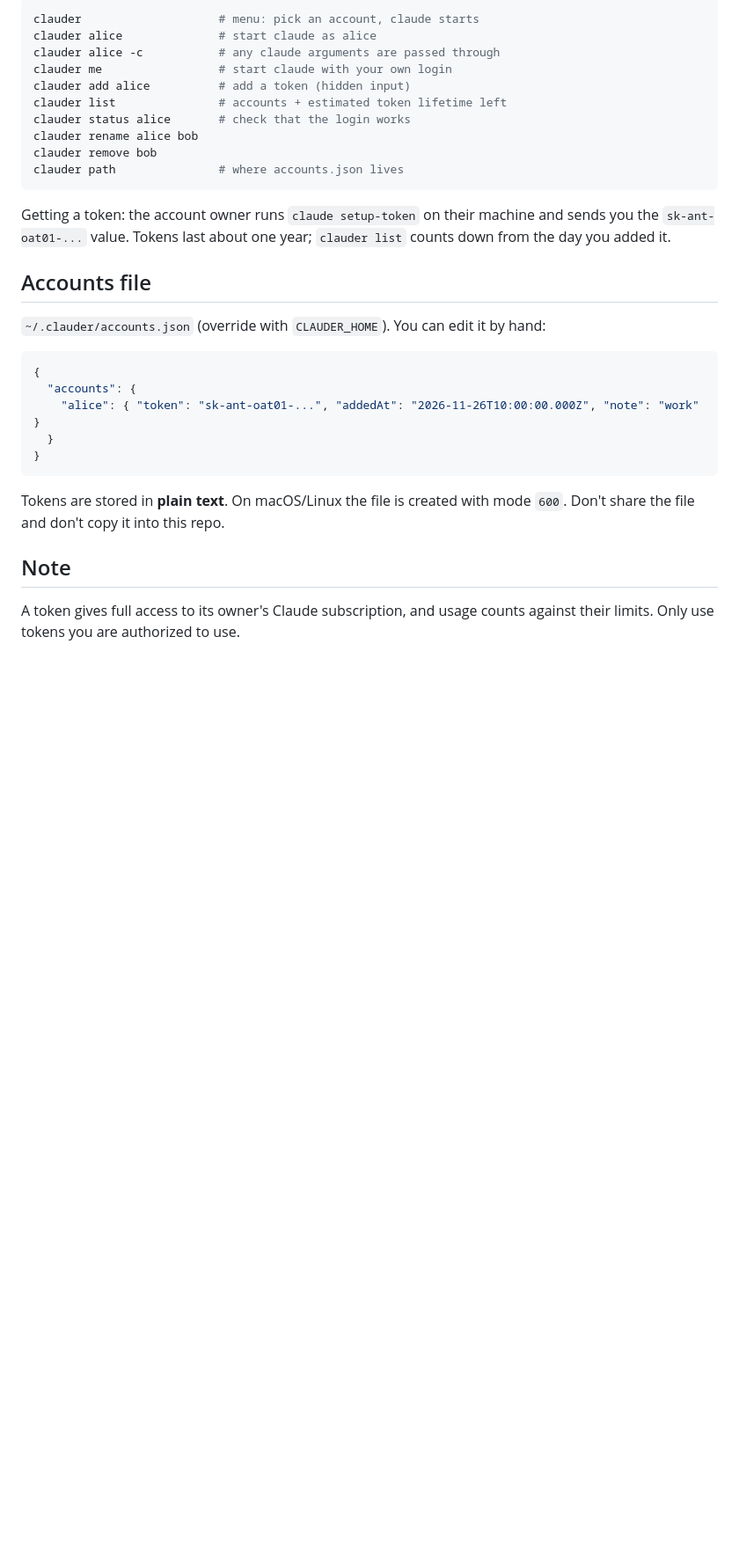
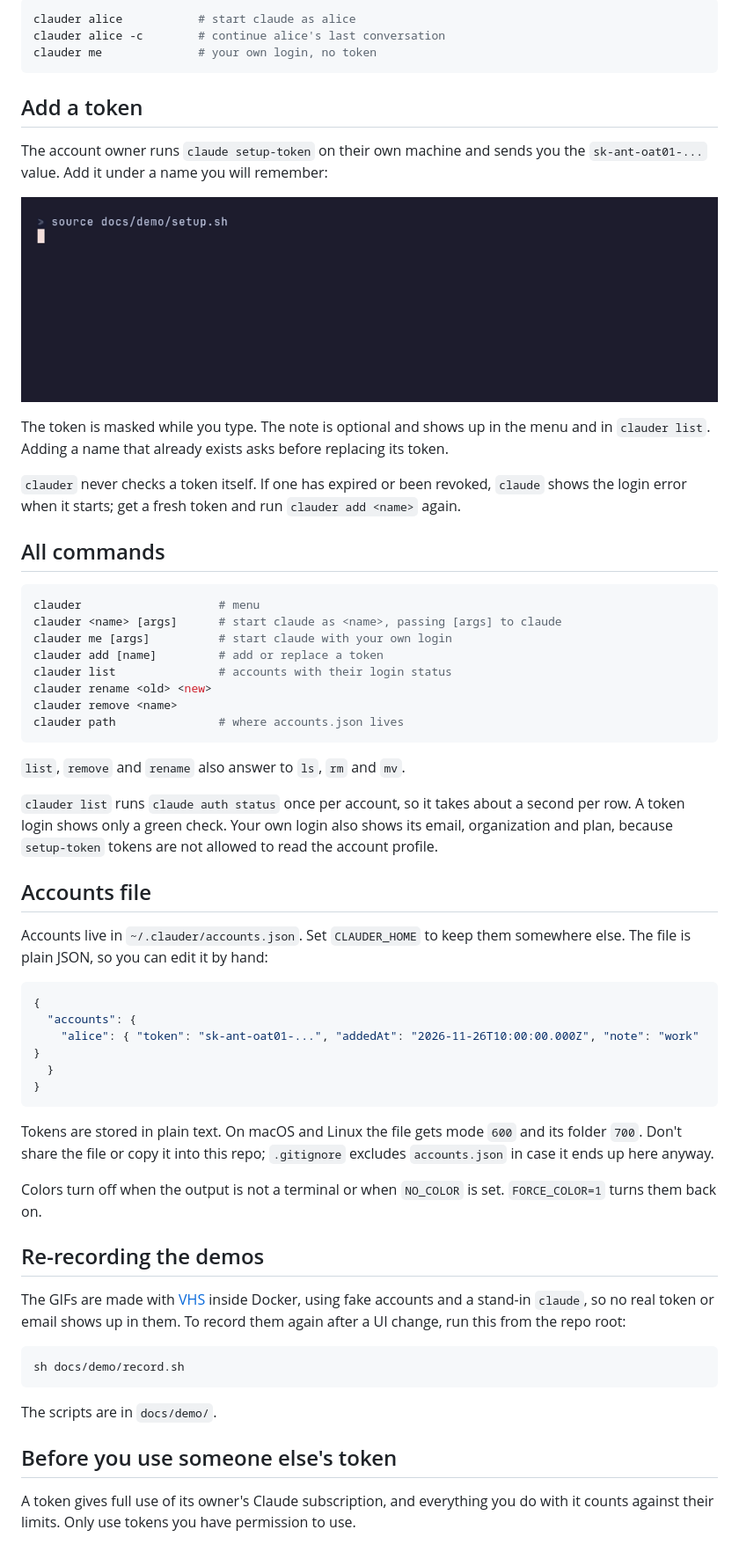
Before and after one commit to fatih255/clauder, a Markdown page: README.md, the part around one of its changes. Shown at 88% size. GitHub-like rendering; pictures changed too: docs/add.gif (added); blank space fills up the shorter version.

````diff
--- a/README.md
+++ b/README.md
@@ -21,24 +42,46 @@ Uninstall: `npm unlink -g clauder`
 
 ```sh
-clauder                    # menu: pick an account, claude starts
-clauder alice              # start claude as alice
-clauder alice -c           # any claude arguments are passed through
-clauder me                 # start claude with your own login
-clauder add alice          # add a token (hidden input)
-clauder list               # accounts + estimated token lifetime left
-clauder status alice       # check that the login works
-clauder rename alice bob
-clauder remove bob
+clauder alice           # start claude as alice
+clauder alice -c        # continue alice's last conversation
+clauder me              # your own login, no token
+```
+
+## Add a token
+
+The account owner runs `claude setup-token` on their own machine and sends you the
+`sk-ant-oat01-...` value. Add it under a name you will remember:
+
+![Adding a token](docs/add.gif)
+
+The token is masked while you type. The note is optional and shows up in the menu and in
+`clauder list`. Adding a name that already exists asks before replacing its token.
+
+`clauder` never checks a token itself. If one has expired or been revoked, `claude` shows the
+login error when it starts; get a fresh token and run `clauder add <name>` again.
+
+## All commands
+
+```sh
+clauder                    # menu
+clauder <name> [args]      # start claude as <name>, passing [args] to claude
+clauder me [args]          # start claude with your own login
+clauder add [name]         # add or replace a token
+clauder list               # accounts with their login status
+clauder rename <old> <new>
+clauder remove <name>
 clauder path               # where accounts.json lives
 ```
 
-Getting a token: the account owner runs `claude setup-token` on their machine and sends you
-the `sk-ant-oat01-...` value. Tokens last about one year; `clauder list` counts down from the day
-you added it.
+`list`, `remove` and `rename` also answer to `ls`, `rm` and `mv`.
+
+`clauder list` runs `claude auth status` once per account, so it takes about a second per row.
+A token login shows only a green check. Your own login also shows its email, organization and
+plan, because `setup-token` tokens are not allowed to read the account profile.
 
 ## Accounts file
 
-`~/.clauder/accounts.json` (override with `CLAUDER_HOME`). You can edit it by hand:
+Accounts live in `~/.clauder/accounts.json`. Set `CLAUDER_HOME` to keep them somewhere else.
+The file is plain JSON, so you can edit it by hand:
 
 ```json
 {
@@ -48,10 +91,26 @@ you added it.
 }
 ```
 
-Tokens are stored in **plain text**. On macOS/Linux the file is created with mode `600`.
-Don't share the file and don't copy it into this repo.
+Tokens are stored in plain text. On macOS and Linux the file gets mode `600` and its folder
+`700`. Don't share the file or copy it into this repo; `.gitignore` excludes `accounts.json` in
+case it ends up here anyway.
 
-## Note
+Colors turn off when the output is not a terminal or when `NO_COLOR` is set. `FORCE_COLOR=1`
+turns them back on.
 
-A token gives full access to its owner's Claude subscription, and usage counts against their
-limits. Only use tokens you are authorized to use.
+## Re-recording the demos
+
+The GIFs are made with [VHS](https://github.com/charmbracelet/vhs) inside Docker, using fake
+accounts and a stand-in `claude`, so no real token or email shows up in them. To record them
+again after a UI change, run this from the repo root:
+
+```sh
+sh docs/demo/record.sh
+```
+
+The scripts are in `docs/demo/`.
+
+## Before you use someone else's token
+
+A token gives full use of its owner's Claude subscription, and everything you do with it counts
+against their limits. Only use tokens you have permission to use.
````
Also changed, not shown: other parts of README.md (+28 -7 lines), docs/list.gif (added), docs/list.png (added), docs/menu.gif (added), 6 other files.
